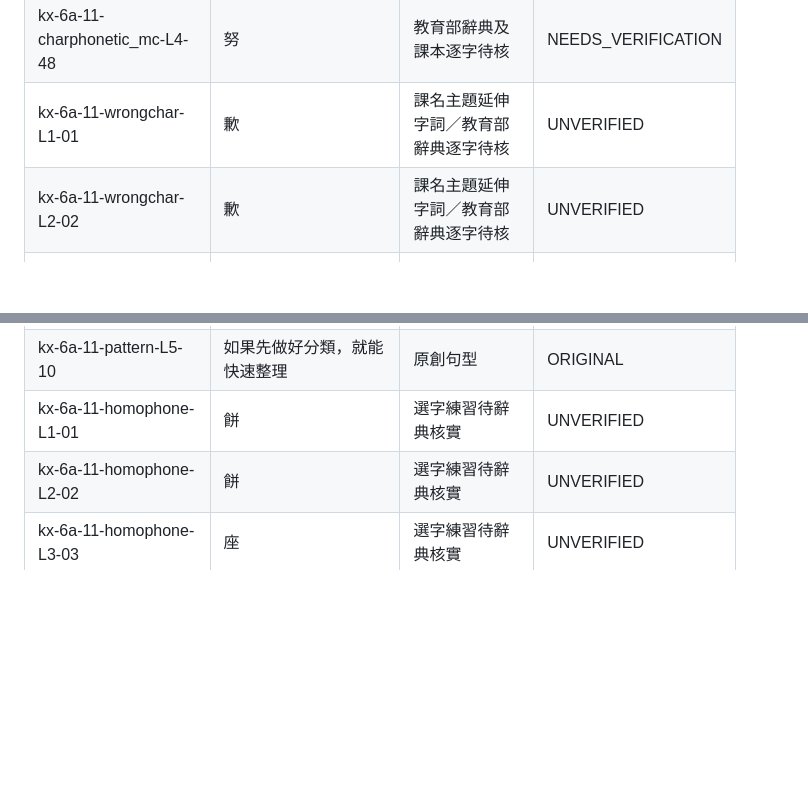
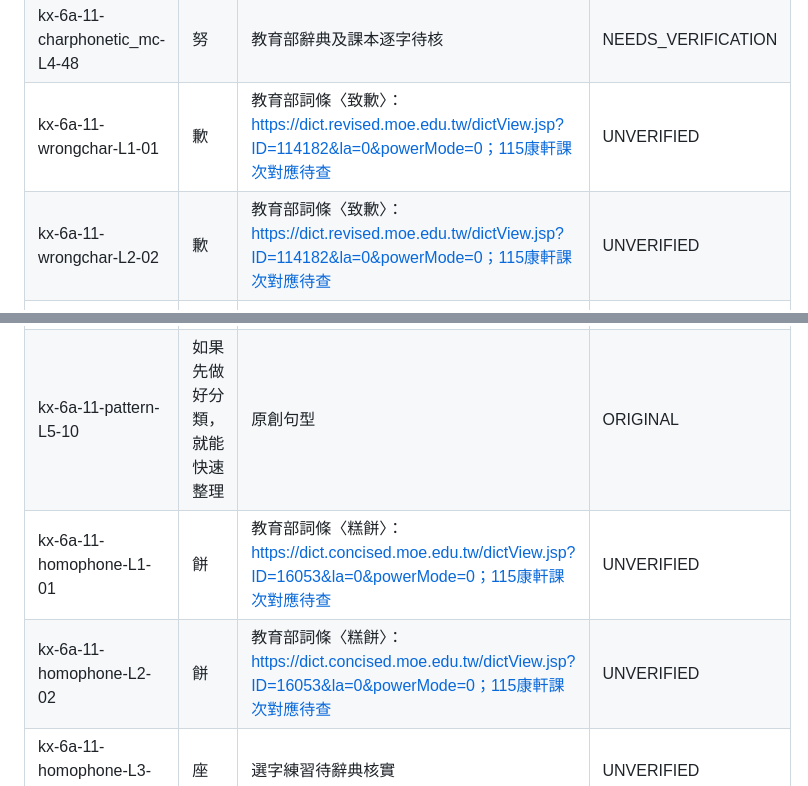
Before and after one commit to jikong0709/guangyan-learning-center-pwa, a Markdown page: 協作/國語第11課下午茶風波_逐題查證表.md, 2 parts joined by grey strips. Drawn GitHub-style; blank space fills up the shorter version.

Commit message:
docs(chinese): add verifiable MOE dictionary URLs for lesson 11 repaired vocabulary; edition stays pending

```diff
--- a/協作/國語第11課下午茶風波_逐題查證表.md
+++ b/協作/國語第11課下午茶風波_逐題查證表.md
@@ -100,8 +100,8 @@ STATUS: DRAFT / 未核定教材字詞 / 未經獨立驗收。這是候選答案
 | kx-6a-11-charphonetic_mc-L4-47 | ㄋㄨˇ | 教育部辭典及課本逐字待核 | NEEDS_VERIFICATION |
 | kx-6a-11-charphonetic-L4-48 | 努 | 教育部辭典及課本逐字待核 | NEEDS_VERIFICATION |
 | kx-6a-11-charphonetic_mc-L4-48 | 努 | 教育部辭典及課本逐字待核 | NEEDS_VERIFICATION |
-| kx-6a-11-wrongchar-L1-01 | 歉 | 課名主題延伸字詞／教育部辭典逐字待核 | UNVERIFIED |
-| kx-6a-11-wrongchar-L2-02 | 歉 | 課名主題延伸字詞／教育部辭典逐字待核 | UNVERIFIED |
+| kx-6a-11-wrongchar-L1-01 | 歉 | 教育部詞條〈致歉〉：https://dict.revised.moe.edu.tw/dictView.jsp?ID=114182&la=0&powerMode=0；115康軒課次對應待查 | UNVERIFIED |
+| kx-6a-11-wrongchar-L2-02 | 歉 | 教育部詞條〈致歉〉：https://dict.revised.moe.edu.tw/dictView.jsp?ID=114182&la=0&powerMode=0；115康軒課次對應待查 | UNVERIFIED |
 | kx-6a-11-wrongchar-L3-03 | 澄 | 課名主題延伸字詞／教育部辭典逐字待核 | UNVERIFIED |
 | kx-6a-11-wrongchar-L4-04 | 澄 | 課名主題延伸字詞／教育部辭典逐字待核 | UNVERIFIED |
 | kx-6a-11-wrongchar-L5-05 | 調 | 課名主題延伸字詞／教育部辭典逐字待核 | UNVERIFIED |
@@ -176,8 +176,8 @@ STATUS: DRAFT / 未核定教材字詞 / 未經獨立驗收。這是候選答案
 | kx-6a-11-pattern-L3-08 | 一看到通知，就開始準備 | 原創句型 | ORIGINAL |
 | kx-6a-11-pattern-L4-09 | 雖然遇到困難，但是不放棄 | 原創句型 | ORIGINAL |
 | kx-6a-11-pattern-L5-10 | 如果先做好分類，就能快速整理 | 原創句型 | ORIGINAL |
-| kx-6a-11-homophone-L1-01 | 餅 | 選字練習待辭典核實 | UNVERIFIED |
-| kx-6a-11-homophone-L2-02 | 餅 | 選字練習待辭典核實 | UNVERIFIED |
+| kx-6a-11-homophone-L1-01 | 餅 | 教育部詞條〈糕餅〉：https://dict.concised.moe.edu.tw/dictView.jsp?ID=16053&la=0&powerMode=0；115康軒課次對應待查 | UNVERIFIED |
+| kx-6a-11-homophone-L2-02 | 餅 | 教育部詞條〈糕餅〉：https://dict.concised.moe.edu.tw/dictView.jsp?ID=16053&la=0&powerMode=0；115康軒課次對應待查 | UNVERIFIED |
 | kx-6a-11-homophone-L3-03 | 座 | 選字練習待辭典核實 | UNVERIFIED |
 | kx-6a-11-homophone-L4-04 | 座 | 選字練習待辭典核實 | UNVERIFIED |
 | kx-6a-11-homophone-L5-05 | 邀 | 選字練習待辭典核實 | UNVERIFIED |
```
